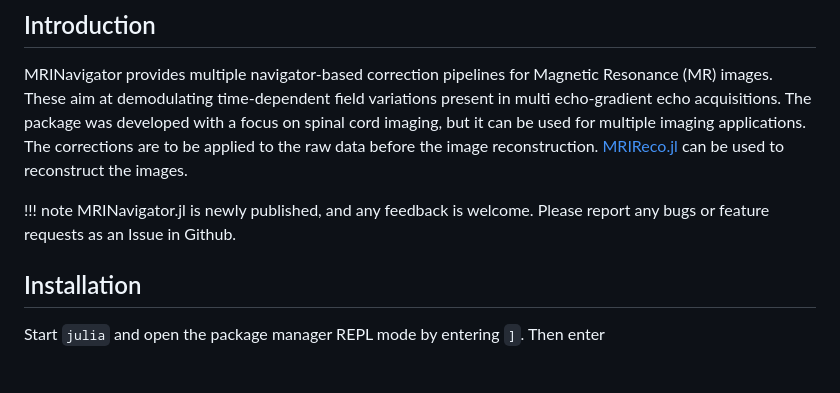
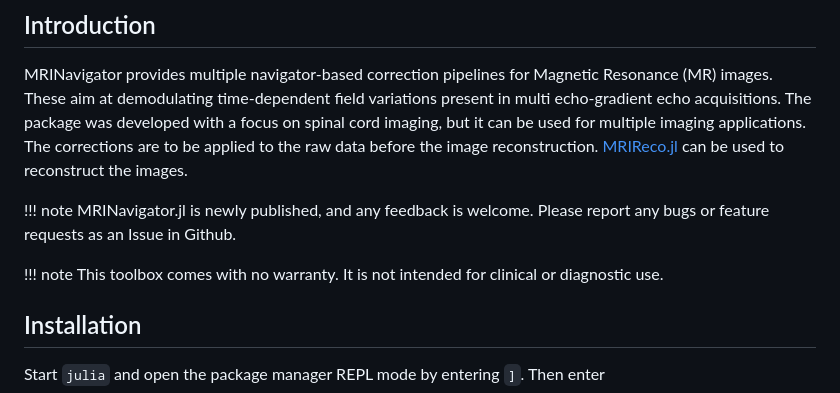
Before and after one commit to NordicMRspine/MRINavigator.jl, a Markdown page: docs/src/index.md, the part around the change. Rendered like a GitHub page; blank space fills up the shorter version.

Commit message:
documentation disclaimer

```diff
--- a/docs/src/index.md
+++ b/docs/src/index.md
@@ -18,6 +18,9 @@ MRINavigator provides multiple navigator-based correction pipelines for Magnetic
 
 !!! note
     MRINavigator.jl is newly published, and any feedback is welcome. Please report any bugs or feature requests as an Issue in Github.
+
+!!! note
+    This toolbox comes with no warranty. It is not intended for clinical or diagnostic use.
 
 ## Installation
 Start `julia` and open the package manager REPL mode by entering `]`. Then enter
```
